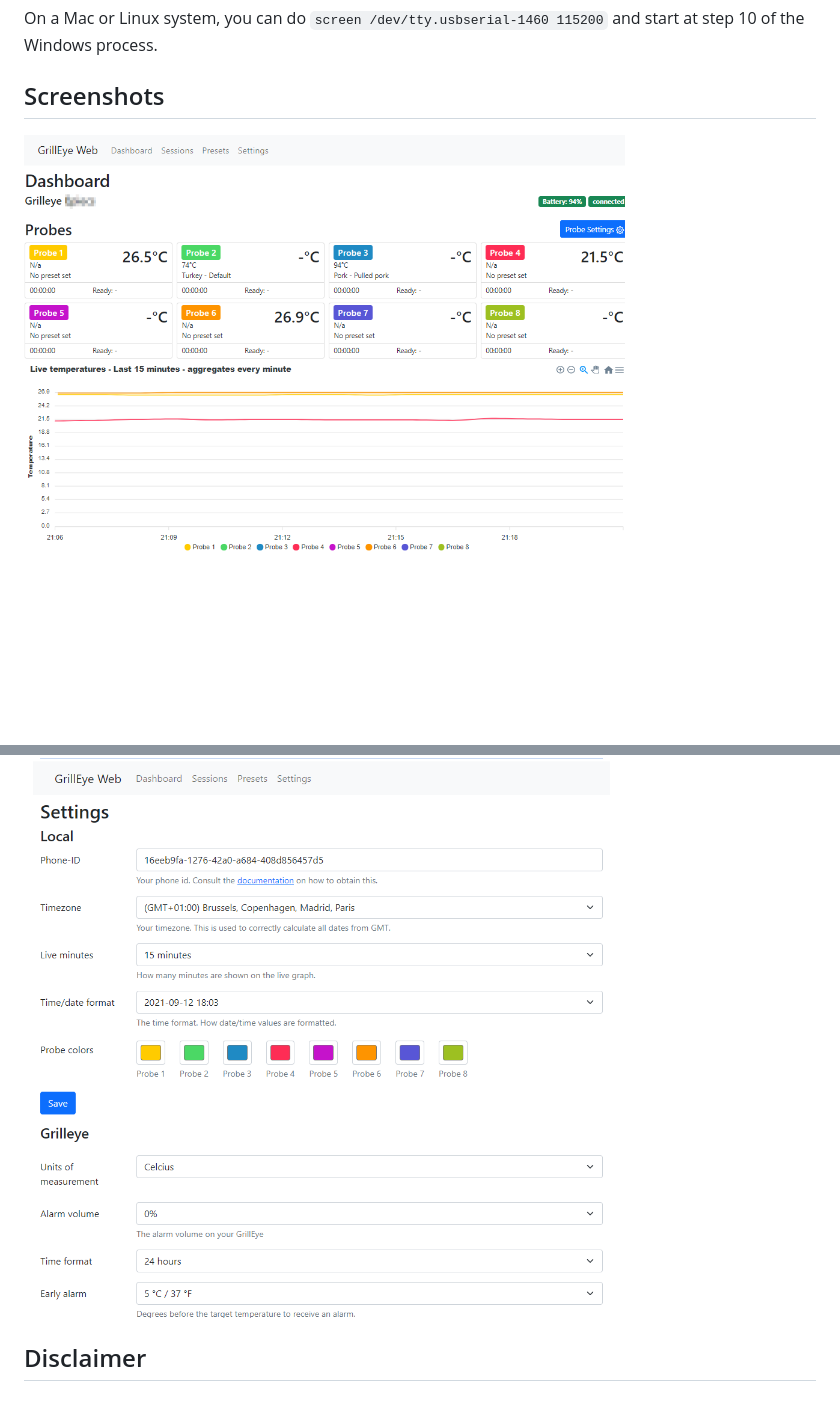
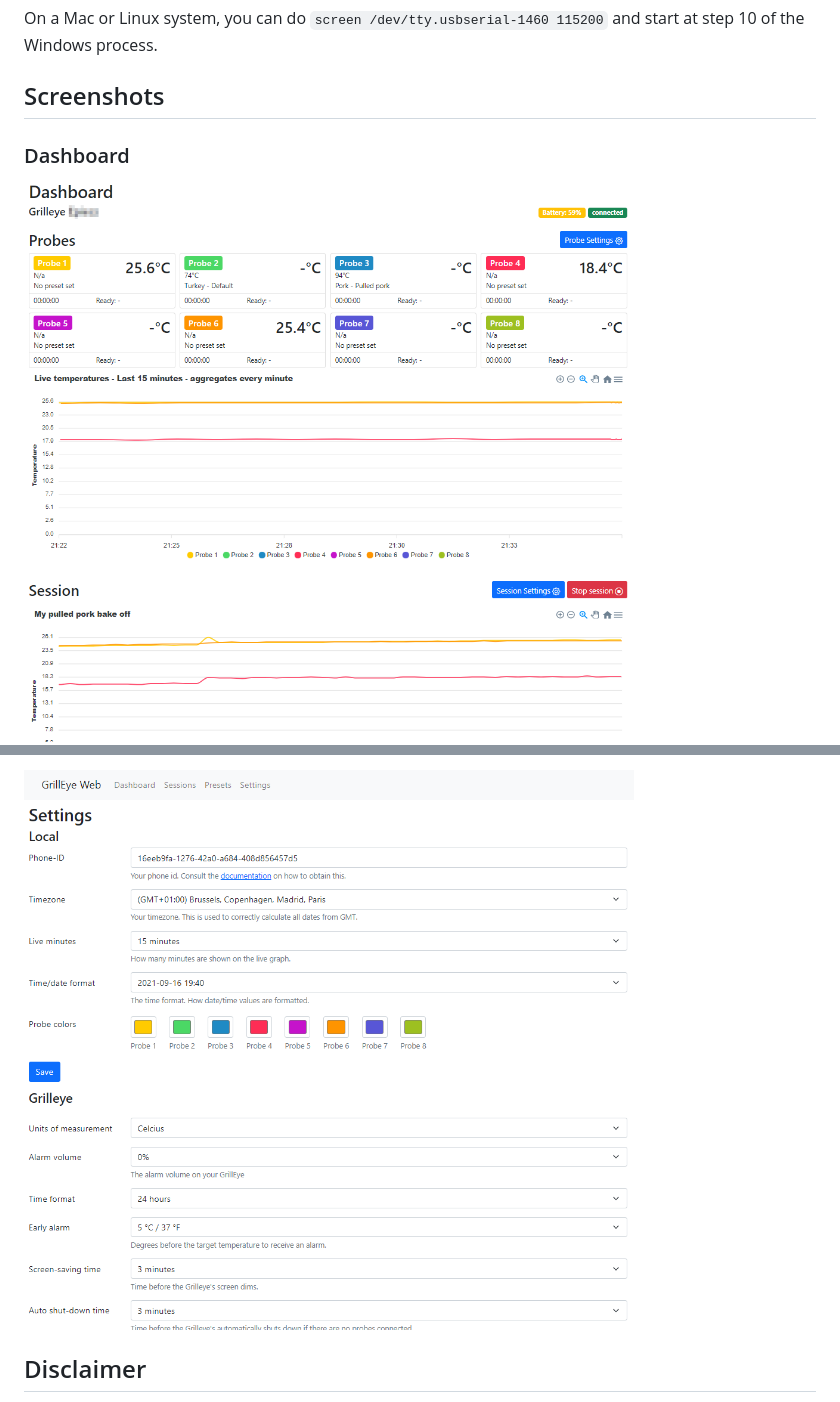
Before and after one commit to epiecs/grilleye-max-gui, a Markdown page: README.md, 2 parts joined by grey strips. Drawn GitHub-style; pictures changed too: docs/screenshots/gui-dashboard.png, docs/screenshots/gui-session.png, docs/screenshots/gui-settings.png; blank space fills up the shorter version.

```diff
--- a/README.md
+++ b/README.md
@@ -107,4 +114,5 @@ On a Mac or Linux system, you can do `screen /dev/tty.usbserial-1460 115200` and
 
 ## Screenshots
 
+### Dashboard
 ![gui-dashboard](docs/screenshots/gui-dashboard.png)
```
Also changed, not shown: other parts of README.md (+16 -0 lines), docs/screenshots/gui-presets.png (added), docs/screenshots/gui-probesettings.png (added), docs/screenshots/gui-sessions.png (added).
